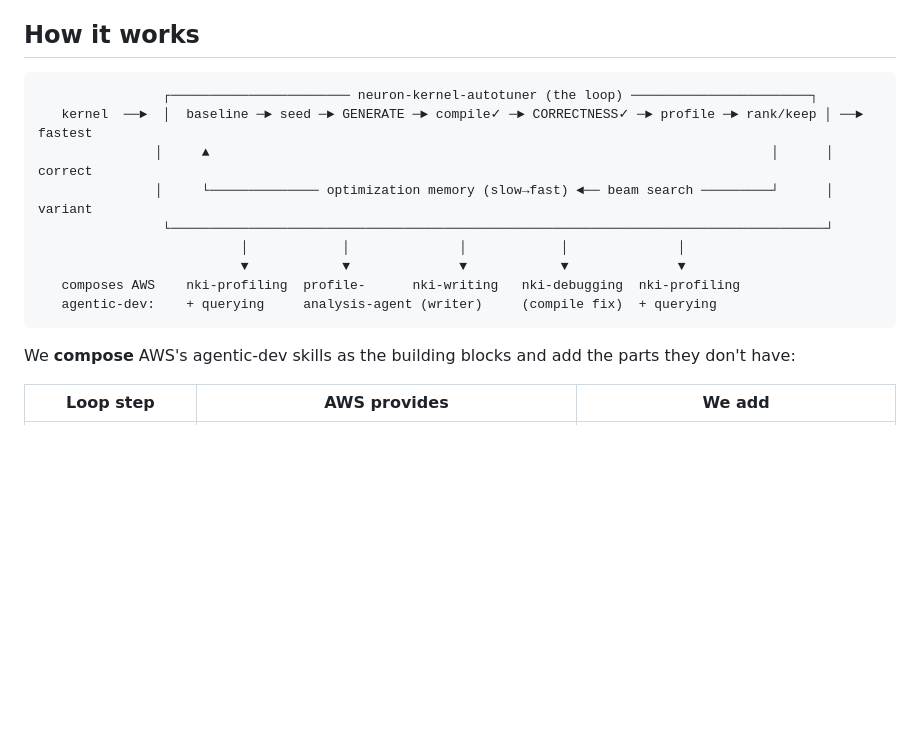
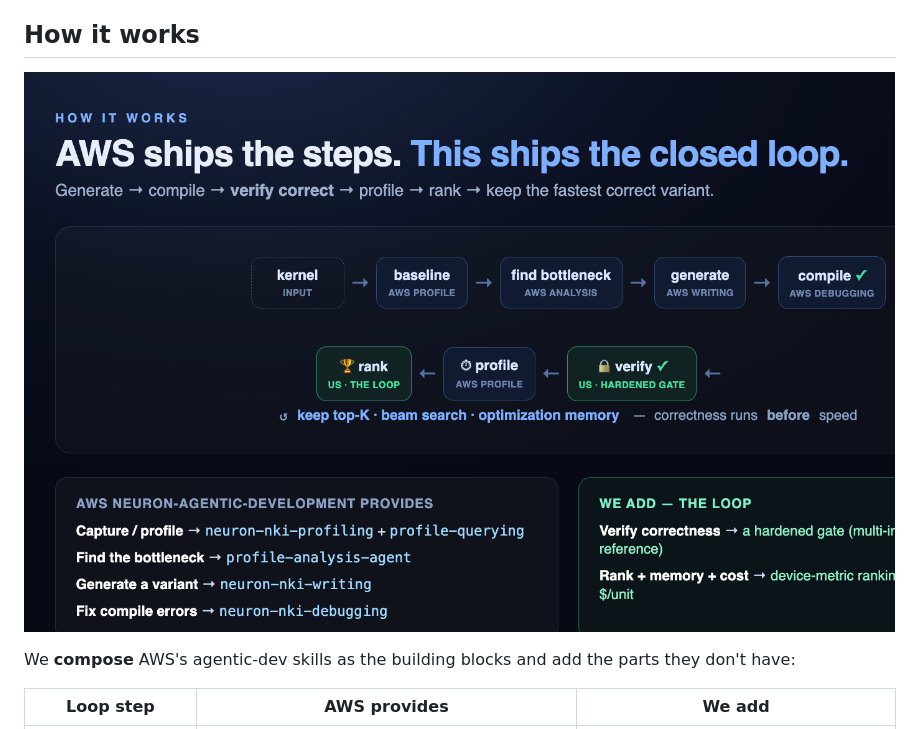
Before and after one commit to lior-mechlovich/neuron-kernel-autotuner, a Markdown page: README.md, the part around the change. Rendered like a GitHub page; pictures changed too: docs/blog/how-it-works.png (added); blank space fills up the shorter version.

Commit message:
docs: add 'how it works' loop diagram (PNG + source) to README and post
docs/blog/how-it-works.png (+ .html source): closed-loop flow with us-vs-AWS color coding
and the step->skill mapping legend. Replaces ASCII diagrams in README and Medium post/HTML.

Co-Authored-By: Claude Opus 4.8 (1M context) <noreply@anthropic.com>

````diff
--- a/README.md
+++ b/README.md
@@ -24,17 +24,7 @@ Every Neuron tool — including AWS's Claude-Sonnet-4.5-powered Neuron Explorer
 
 ## How it works
 
-```
-                ┌─────────────────────── neuron-kernel-autotuner (the loop) ───────────────────────┐
-   kernel  ──►  │  baseline ─► seed ─► GENERATE ─► compile✓ ─► CORRECTNESS✓ ─► profile ─► rank/keep │ ──►  fastest
-               │     ▲                                                                        │      │      correct
-               │     └────────────── optimization memory (slow→fast) ◄── beam search ─────────┘      │      variant
-                └────────────────────────────────────────────────────────────────────────────────────┘
-                          │            │              │            │              │
-                          ▼            ▼              ▼            ▼              ▼
-   composes AWS    nki-profiling  profile-      nki-writing   nki-debugging  nki-profiling
-   agentic-dev:    + querying     analysis-agent (writer)     (compile fix)  + querying
-```
+![How it works — the closed loop and how each step maps onto AWS's neuron-agentic-development](docs/blog/how-it-works.png)
 
 We **compose** AWS's agentic-dev skills as the building blocks and add the parts they don't have:
 
````
Also changed, not shown: docs/blog/medium-post.md (+1 -6 lines), 2 other files.
